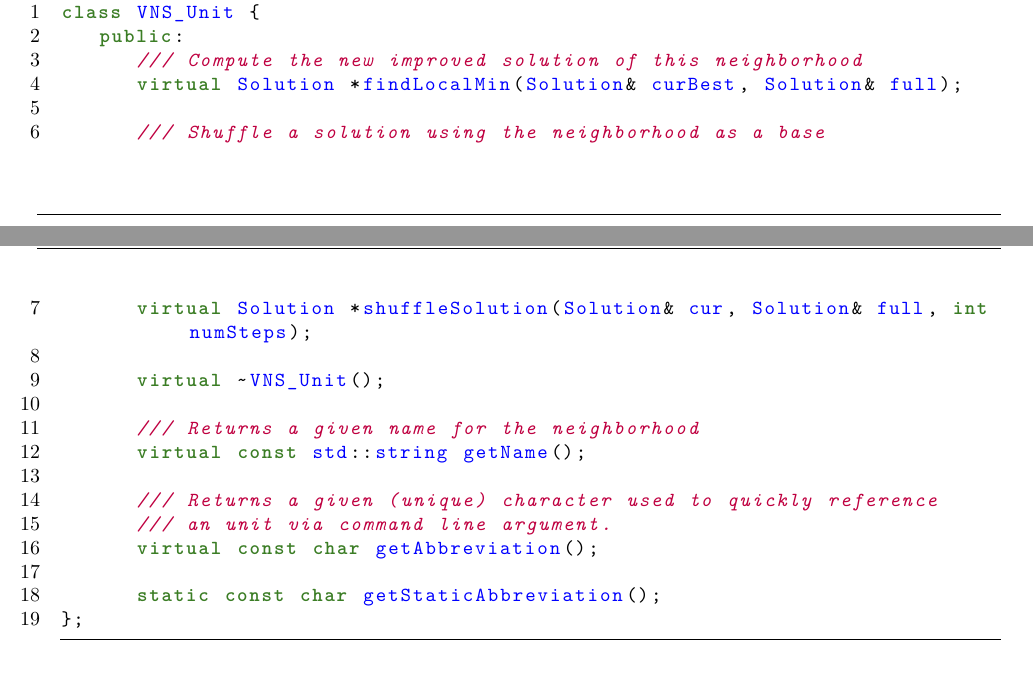
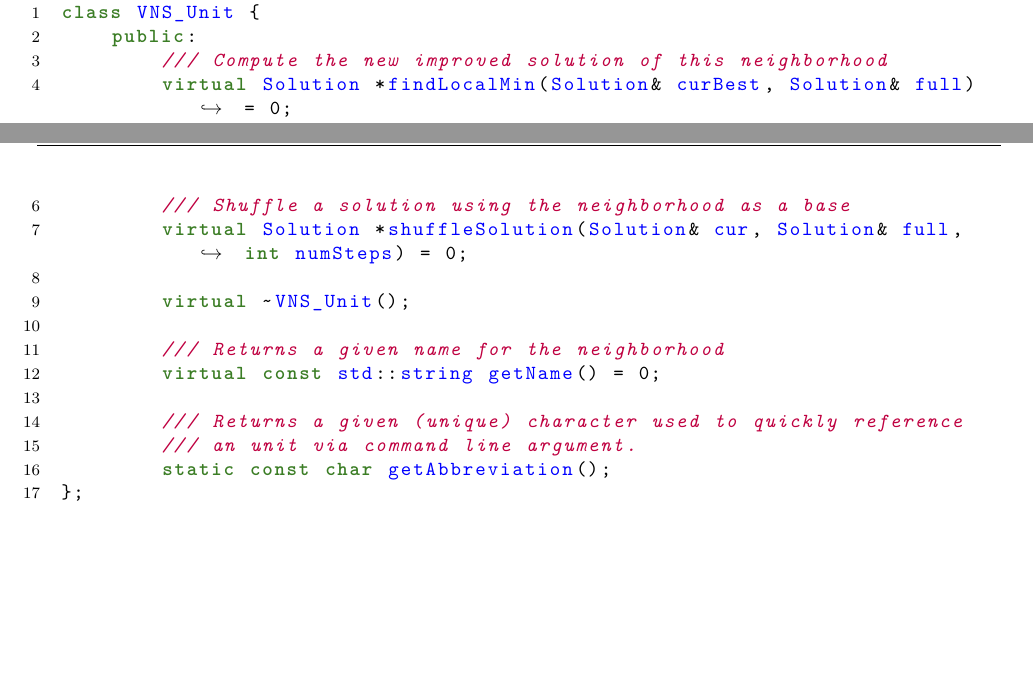
Before and after one commit to flowlo/pcp-vns, a LaTeX thesis (diplomarbeit/diplomarbeit.tex, which reads diplomarbeit/implementierung.tex, diplomarbeit/preamble.tex): two parts of pages 38 and 39 of 75, joined at a grey line, cut so that both start at the same text, the shorter picture padded with empty space. Compiled offline with pdfLaTeX.

Commit message:
Fiddle with listings
 * Use tabs instead of spaces
 * Render tabs as four spaces
 * Add an arrow indicating line breaks
 * Set line number size to scriptsize
 * Update VNS_Unit header definiton (pure virtual)

```diff
--- a/diplomarbeit/implementierung.tex
+++ b/diplomarbeit/implementierung.tex
@@ -318,21 +315,19 @@ zusätzlichen Parameter der Stärke des Schüttelns. Somit kann von der VNS best
 class VNS_Unit {
 	public:
 		/// Compute the new improved solution of this neighborhood
-      virtual Solution *findLocalMin(Solution& curBest, Solution& full);
+		virtual Solution *findLocalMin(Solution& curBest, Solution& full) = 0;
 
 		/// Shuffle a solution using the neighborhood as a base
-      virtual Solution *shuffleSolution(Solution& cur, Solution& full, int numSteps);
+		virtual Solution *shuffleSolution(Solution& cur, Solution& full, int numSteps) = 0;
 
 		virtual ~VNS_Unit();
 
 		/// Returns a given name for the neighborhood
-      virtual const std::string getName();
+		virtual const std::string getName() = 0;
 
 		/// Returns a given (unique) character used to quickly reference
 		/// an unit via command line argument.
-      virtual const char getAbbreviation();
-
-      static const char getStaticAbbreviation();
+		static const char getAbbreviation();
 };
 \end{lstlisting}
 \setstretch{1.5}
--- a/diplomarbeit/preamble.tex
+++ b/diplomarbeit/preamble.tex
@@ -46,6 +46,11 @@
   stringstyle=\color{orange},
   frame=tb,
   stepnumber=1,
+  tabsize=4,
+  postbreak=\raisebox{0ex}[0ex][0ex]{\ensuremath{\hookrightarrow\ \ }},
+  numberstyle=\scriptsize,
+  breakatwhitespace=true,
+  breaklines=true,
 }
 \lstset{style=customc}
 %\renewcommand\familydefault{\sfdefault}
```
Also changed, not shown: diplomarbeit/implementierung.tex (5 more changed lines). Lines whose indentation alone changed are shown as unchanged.
